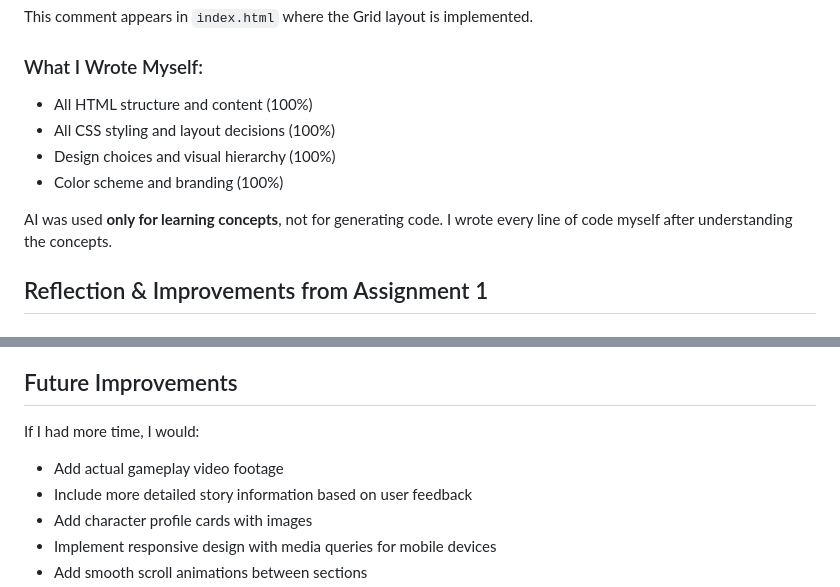
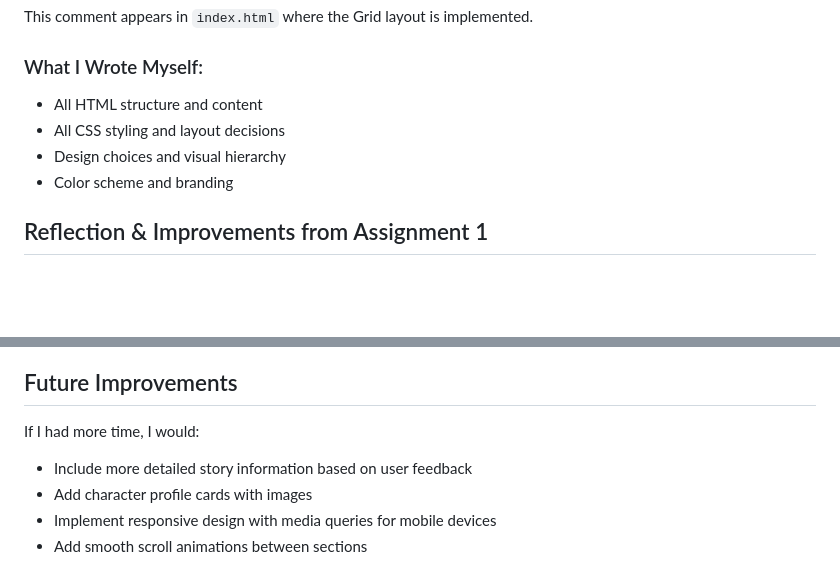
Before and after one commit to PeaceJolayemi/Echoes-of-Twighlight-website, a Markdown page: README.md, 2 parts joined by grey strips. Rendered like a GitHub page; blank space fills up the shorter version.

```diff
--- a/README.md
+++ b/README.md
@@ -102,12 +102,11 @@ Demonstrated through:
 This comment appears in `index.html` where the Grid layout is implemented.
 
 ### What I Wrote Myself:
-- All HTML structure and content (100%)
-- All CSS styling and layout decisions (100%)
-- Design choices and visual hierarchy (100%)
-- Color scheme and branding (100%)
+- All HTML structure and content
+- All CSS styling and layout decisions
+- Design choices and visual hierarchy
+- Color scheme and branding
 
-AI was used **only for learning concepts**, not for generating code. I wrote every line of code myself after understanding the concepts.
 
 ## Reflection & Improvements from Assignment 1
 
@@ -135,7 +134,6 @@ AI was used **only for learning concepts**, not for generating code. I wrote eve
 
 ## Future Improvements
 If I had more time, I would:
-- Add actual gameplay video footage
 - Include more detailed story information based on user feedback
 - Add character profile cards with images
 - Implement responsive design with media queries for mobile devices
```
